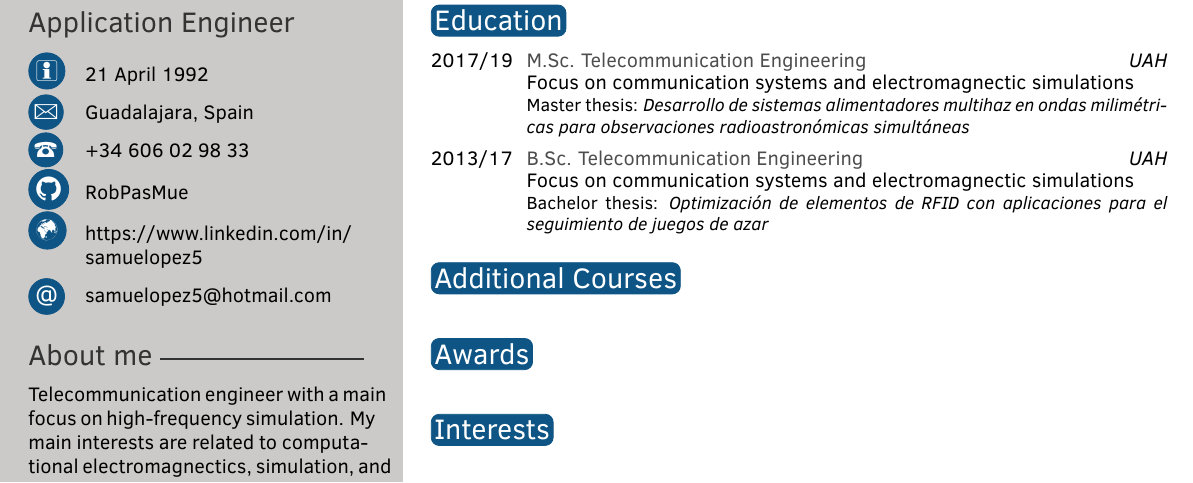
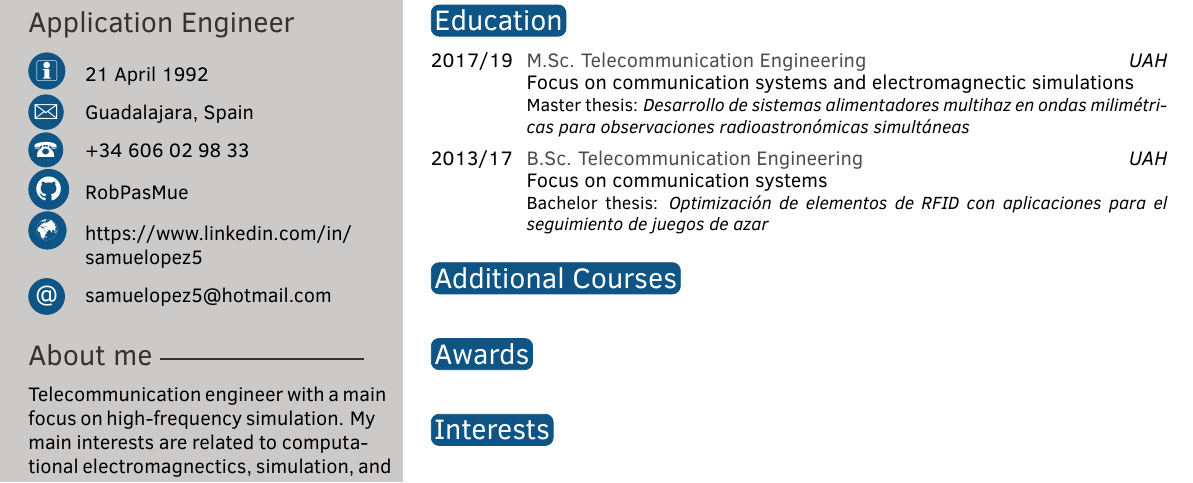
Before and after one commit to Samuelopez-ansys/short-cv, a LaTeX CV (src/cv/SAMUEL-LOPEZ.tex): part of the page, cut so that both start at the same text. Compiled offline with pdfLaTeX.

Commit message:
Add profile

```diff
--- a/src/cv/SAMUEL-LOPEZ.tex
+++ b/src/cv/SAMUEL-LOPEZ.tex
@@ -93,7 +93,7 @@ My main interests are related to computational electromagnectics, simulation, an
 
 \begin{twenty} % Environment for a list with descriptions
 	\twentyitemdouble{2017/19}{M.Sc. Telecommunication Engineering}{UAH}{Focus on communication systems and electromagnectic simulations}{Master thesis: \textit{Desarrollo de sistemas alimentadores multihaz en ondas milimétricas para observaciones radioastronómicas simultáneas}}
-	\twentyitemdouble{2013/17}{B.Sc. Telecommunication Engineering}{UAH}{Focus on communication systems and electromagnectic simulations}{Bachelor thesis: \textit{Optimización de elementos de RFID con aplicaciones para el seguimiento de juegos de azar}}
+	\twentyitemdouble{2013/17}{B.Sc. Telecommunication Engineering}{UAH}{Focus on communication systems}{Bachelor thesis: \textit{Optimización de elementos de RFID con aplicaciones para el seguimiento de juegos de azar}}
 	% \twentyitem{2007/13}{High school and Baccalaureate}{CISTA}{Focus on mathematics, physics and new technologies.}
 	%\twentyitem{<dates>}{<title>}{<location>}{<description>}
 \end{twenty}
```
